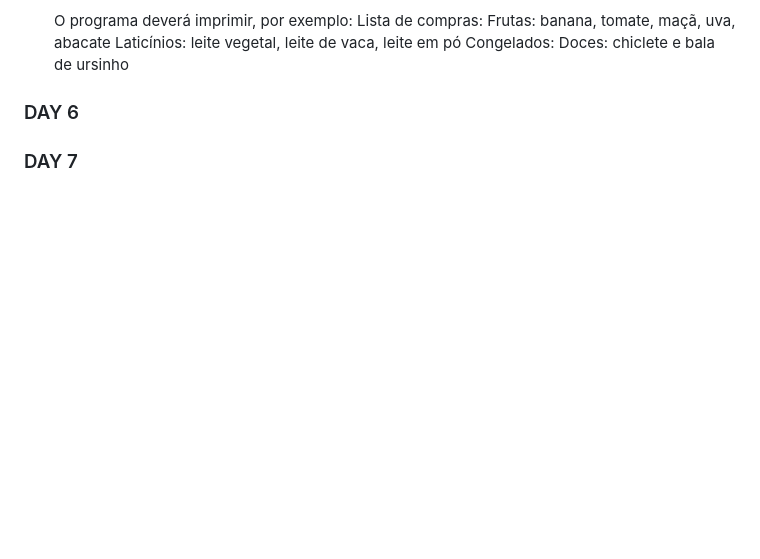
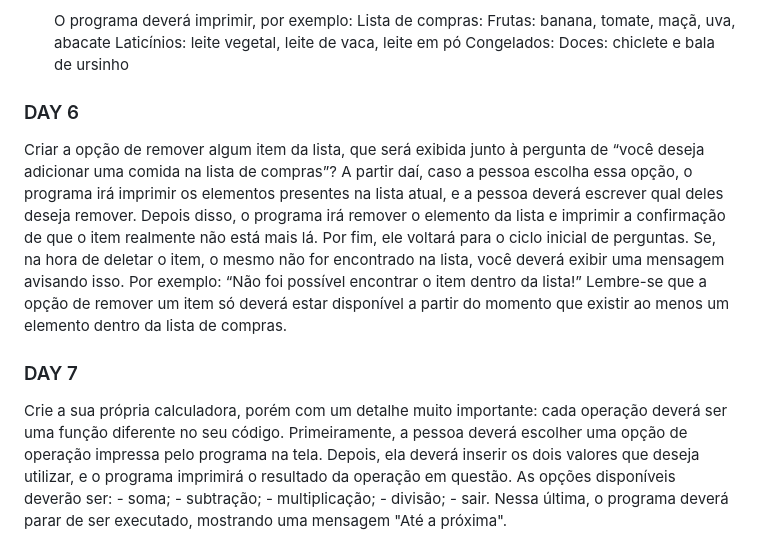
Before and after one commit to mbianchid/challenger, a Markdown page: README.md, the part around the change printed below. GitHub-like rendering; blank space fills up the shorter version.

```diff
--- a/README.md
+++ b/README.md
@@ -79,5 +78,22 @@ banana, leite em pó, tomate, leite vegetal, chiclete, bala de ursinho, maçã,
         Doces: chiclete e bala de ursinho
 
 ### DAY 6
+Criar a opção de remover algum item da lista, que será exibida junto à pergunta de “você deseja adicionar uma comida na lista de compras”?
+A partir daí, caso a pessoa escolha essa opção, o programa irá imprimir os elementos presentes na lista atual, e a pessoa deverá escrever qual deles deseja remover.
+Depois disso, o programa irá remover o elemento da lista e imprimir a confirmação de que o item realmente não está mais lá.
+Por fim, ele voltará para o ciclo inicial de perguntas.
+Se, na hora de deletar o item, o mesmo não for encontrado na lista, você deverá exibir uma mensagem avisando isso.
+Por exemplo: “Não foi possível encontrar o item dentro da lista!”
+Lembre-se que a opção de remover um item só deverá estar disponível a partir do momento que existir ao menos um elemento dentro da lista de compras.
 
 ### DAY 7
+Crie a sua própria calculadora, porém com um detalhe muito importante: cada operação deverá ser uma função diferente no seu código.
+Primeiramente, a pessoa deverá escolher uma opção de operação impressa pelo programa na tela.
+Depois, ela deverá inserir os dois valores que deseja utilizar, e o programa imprimirá o resultado da operação em questão.
+As opções disponíveis deverão ser:
+    - soma;
+    - subtração;
+    - multiplicação;
+    - divisão;
+    - sair.
+Nessa última, o programa deverá parar de ser executado, mostrando uma mensagem "Até a próxima".
```
Also changed, not shown: other parts of README.md (+0 -1 lines).
